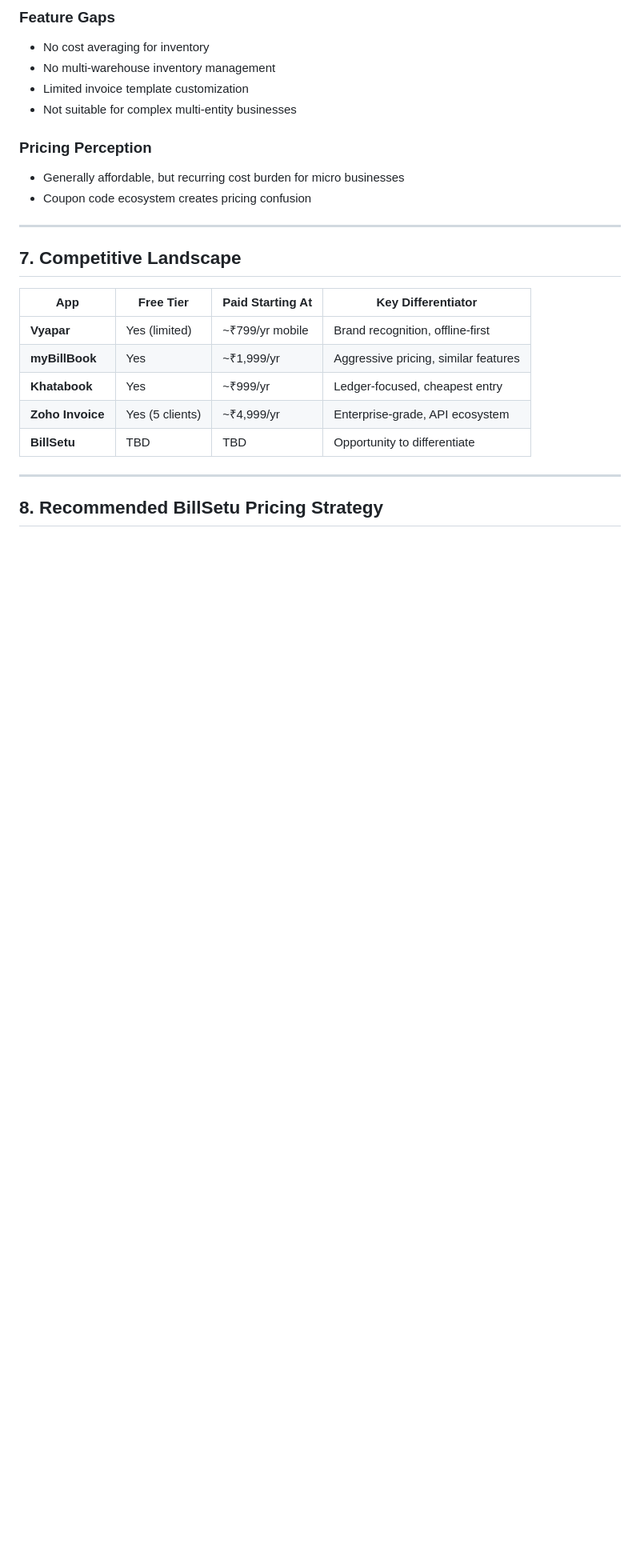
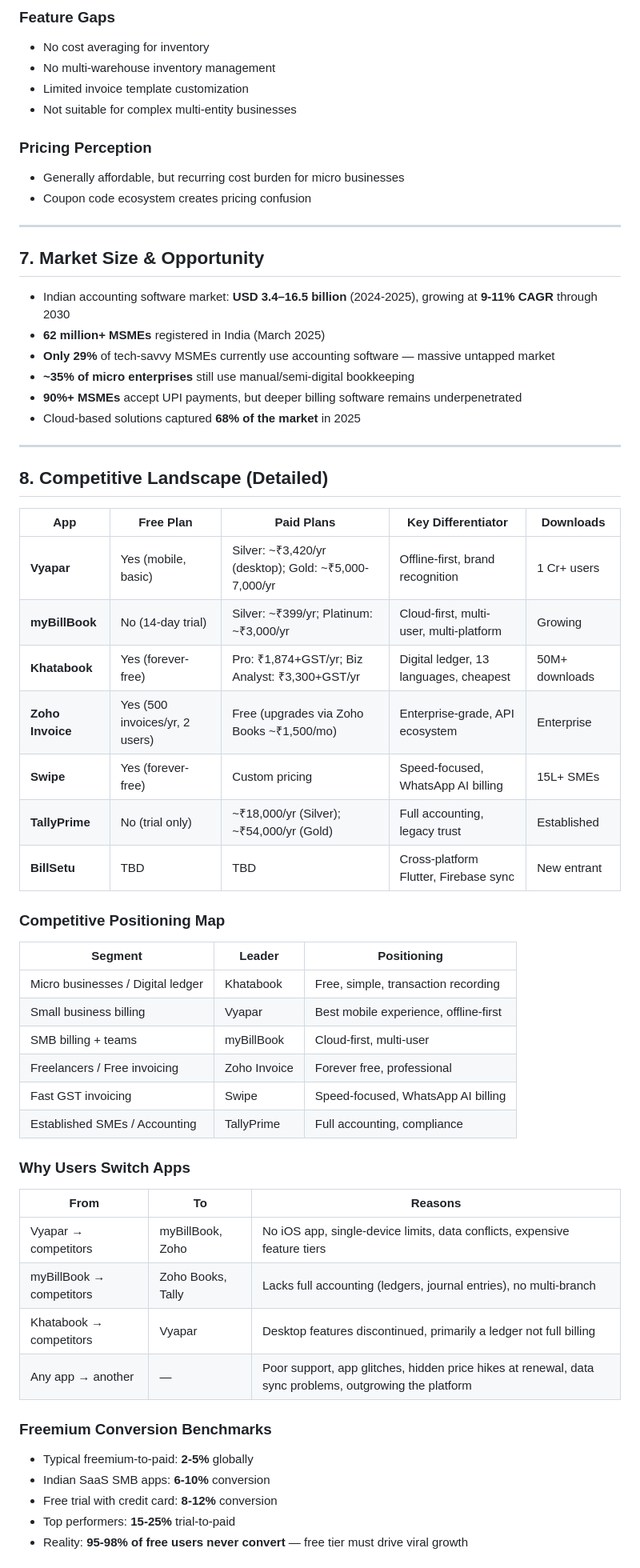
Before and after one commit to luhit123/billsetu, a Markdown page: docs/vyapar-pricing-adoption-research.md, the part around one of its changes. Shown at 80% size. Drawn GitHub-style; blank space fills up the shorter version.

```diff
--- a/docs/vyapar-pricing-adoption-research.md
+++ b/docs/vyapar-pricing-adoption-research.md
@@ -154,16 +154,54 @@ Mobile-first freemium model. Free Android app is top-of-funnel. Users get hooked
 
 ---
 
-## 7. Competitive Landscape
+## 7. Market Size & Opportunity
 
-| App | Free Tier | Paid Starting At | Key Differentiator |
-|---|---|---|---|
-| **Vyapar** | Yes (limited) | ~₹799/yr mobile | Brand recognition, offline-first |
-| **myBillBook** | Yes | ~₹1,999/yr | Aggressive pricing, similar features |
-| **Khatabook** | Yes | ~₹999/yr | Ledger-focused, cheapest entry |
-| **Zoho Invoice** | Yes (5 clients) | ~₹4,999/yr | Enterprise-grade, API ecosystem |
-| **BillSetu** | TBD | TBD | Opportunity to differentiate |
+- Indian accounting software market: **USD 3.4–16.5 billion** (2024-2025), growing at **9-11% CAGR** through 2030
+- **62 million+ MSMEs** registered in India (March 2025)
+- **Only 29%** of tech-savvy MSMEs currently use accounting software — massive untapped market
+- **~35% of micro enterprises** still use manual/semi-digital bookkeeping
+- **90%+ MSMEs** accept UPI payments, but deeper billing software remains underpenetrated
+- Cloud-based solutions captured **68% of the market** in 2025
 
 ---
 
-## 8. Recommended BillSetu Pricing Strategy
+## 8. Competitive Landscape (Detailed)
+
+| App | Free Plan | Paid Plans | Key Differentiator | Downloads |
+|---|---|---|---|---|
+| **Vyapar** | Yes (mobile, basic) | Silver: ~₹3,420/yr (desktop); Gold: ~₹5,000-7,000/yr | Offline-first, brand recognition | 1 Cr+ users |
+| **myBillBook** | No (14-day trial) | Silver: ~₹399/yr; Platinum: ~₹3,000/yr | Cloud-first, multi-user, multi-platform | Growing |
+| **Khatabook** | Yes (forever-free) | Pro: ₹1,874+GST/yr; Biz Analyst: ₹3,300+GST/yr | Digital ledger, 13 languages, cheapest | 50M+ downloads |
+| **Zoho Invoice** | Yes (500 invoices/yr, 2 users) | Free (upgrades via Zoho Books ~₹1,500/mo) | Enterprise-grade, API ecosystem | Enterprise |
+| **Swipe** | Yes (forever-free) | Custom pricing | Speed-focused, WhatsApp AI billing | 15L+ SMEs |
+| **TallyPrime** | No (trial only) | ~₹18,000/yr (Silver); ~₹54,000/yr (Gold) | Full accounting, legacy trust | Established |
+| **BillSetu** | TBD | TBD | Cross-platform Flutter, Firebase sync | New entrant |
+
+### Competitive Positioning Map
+
+| Segment | Leader | Positioning |
+|---|---|---|
+| Micro businesses / Digital ledger | Khatabook | Free, simple, transaction recording |
+| Small business billing | Vyapar | Best mobile experience, offline-first |
+| SMB billing + teams | myBillBook | Cloud-first, multi-user |
+| Freelancers / Free invoicing | Zoho Invoice | Forever free, professional |
+| Fast GST invoicing | Swipe | Speed-focused, WhatsApp AI billing |
+| Established SMEs / Accounting | TallyPrime | Full accounting, compliance |
+
+### Why Users Switch Apps
+
+| From | To | Reasons |
+|---|---|---|
+| Vyapar → competitors | myBillBook, Zoho | No iOS app, single-device limits, data conflicts, expensive feature tiers |
+| myBillBook → competitors | Zoho Books, Tally | Lacks full accounting (ledgers, journal entries), no multi-branch |
+| Khatabook → competitors | Vyapar | Desktop features discontinued, primarily a ledger not full billing |
+| Any app → another | — | Poor support, app glitches, hidden price hikes at renewal, data sync problems, outgrowing the platform |
+
+### Freemium Conversion Benchmarks
+
+- Typical freemium-to-paid: **2-5%** globally
+- Indian SaaS SMB apps: **6-10%** conversion
+- Free trial with credit card: **8-12%** conversion
+- Top performers: **15-25%** trial-to-paid
+- Reality: **95-98% of free users never convert** — free tier must drive viral growth
+
```
Also changed, not shown: other parts of docs/vyapar-pricing-adoption-research.md (+41 -8 lines).
